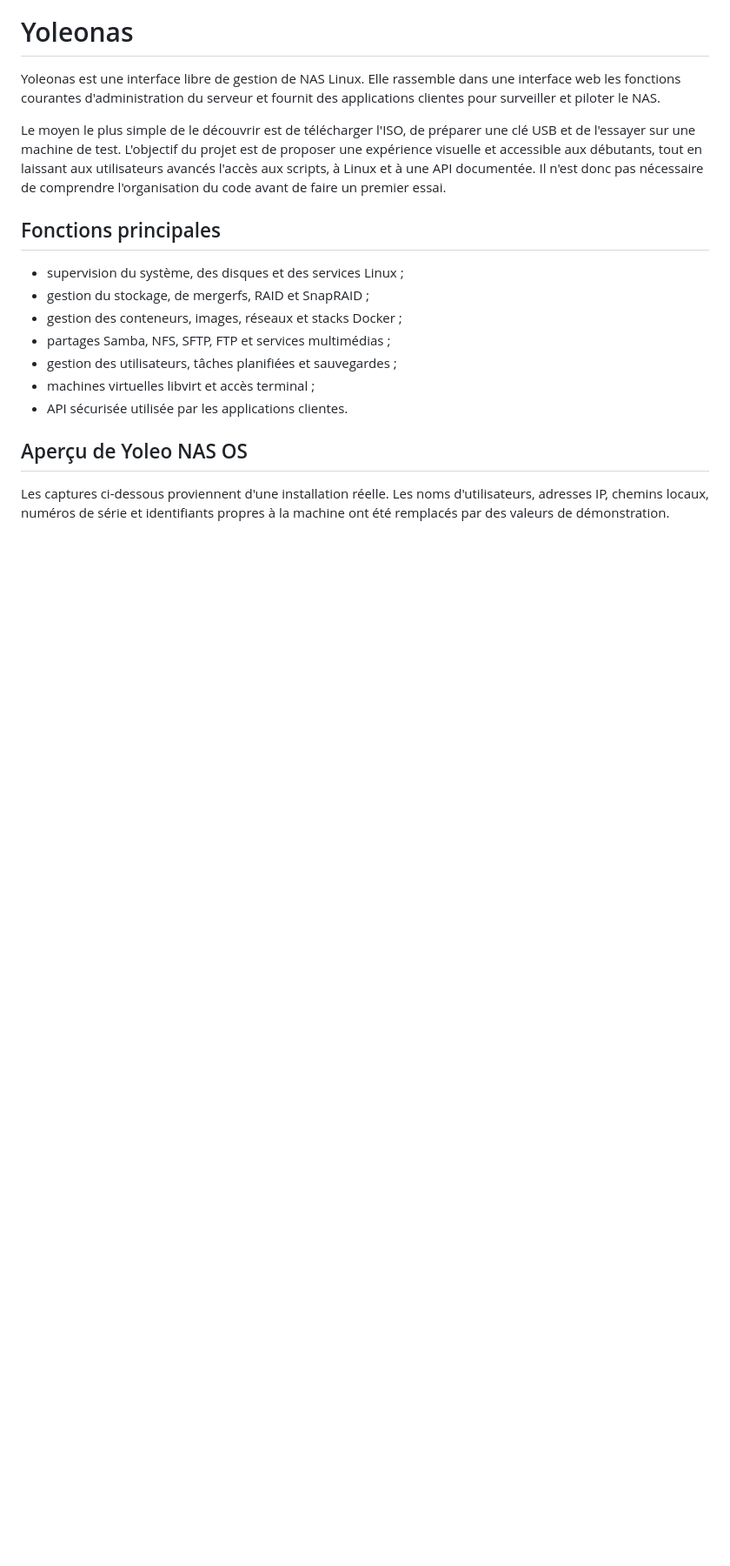
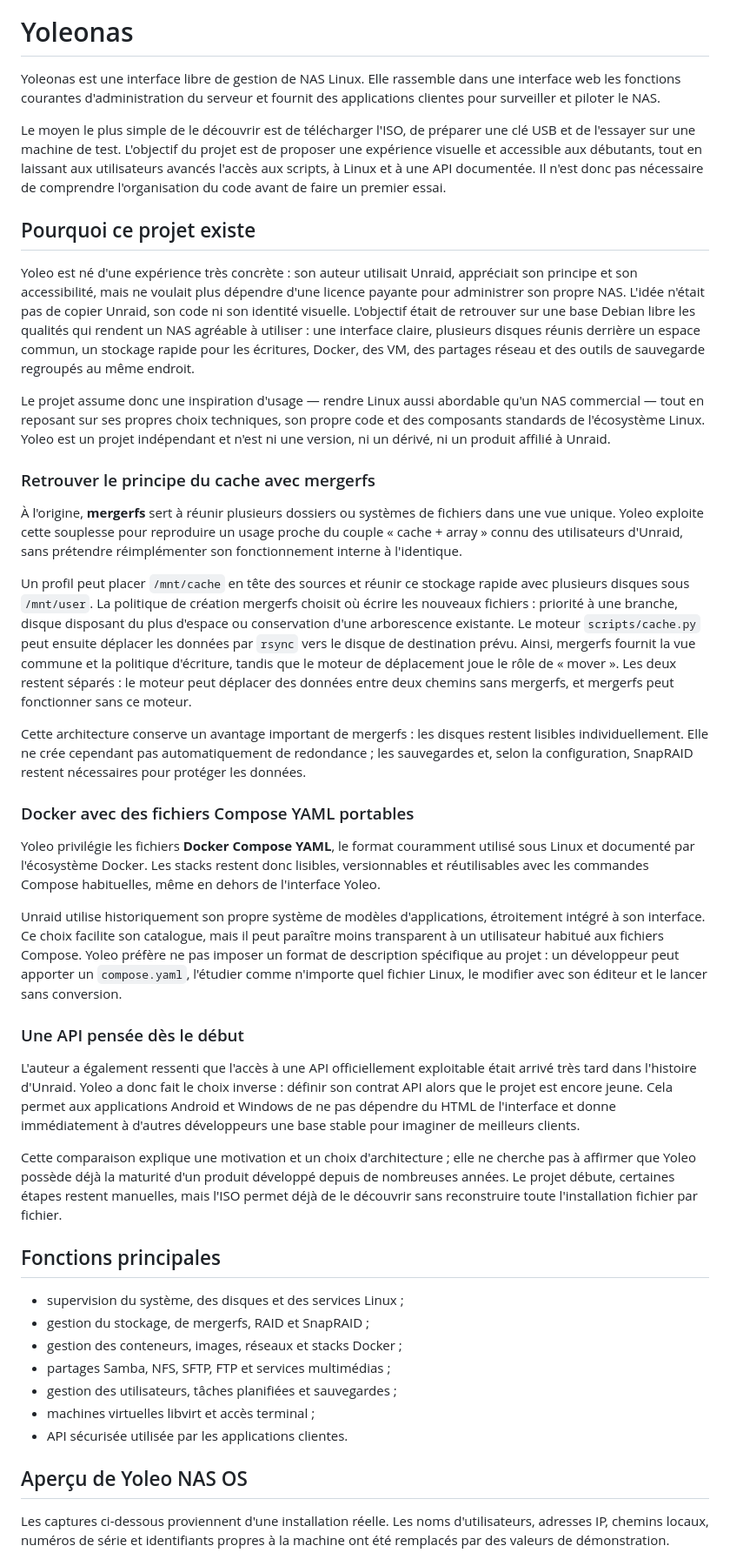
Before and after one commit to sftpmalin/Yoleonas, a Markdown page: README.md, the part around the change. Shown at 87% size. Rendered like a GitHub page; blank space fills up the shorter version.

Commit message:
docs: explain Yoleo origins and design choices

```diff
--- a/README.md
+++ b/README.md
@@ -14,6 +14,74 @@ de proposer une expérience visuelle et accessible aux débutants, tout en
 laissant aux utilisateurs avancés l'accès aux scripts, à Linux et à une API
 documentée. Il n'est donc pas nécessaire de comprendre l'organisation du code
 avant de faire un premier essai.
+
+## Pourquoi ce projet existe
+
+Yoleo est né d'une expérience très concrète : son auteur utilisait Unraid,
+appréciait son principe et son accessibilité, mais ne voulait plus dépendre
+d'une licence payante pour administrer son propre NAS. L'idée n'était pas de
+copier Unraid, son code ni son identité visuelle. L'objectif était de retrouver
+sur une base Debian libre les qualités qui rendent un NAS agréable à utiliser :
+une interface claire, plusieurs disques réunis derrière un espace commun, un
+stockage rapide pour les écritures, Docker, des VM, des partages réseau et des
+outils de sauvegarde regroupés au même endroit.
+
+Le projet assume donc une inspiration d'usage — rendre Linux aussi abordable
+qu'un NAS commercial — tout en reposant sur ses propres choix techniques, son
+propre code et des composants standards de l'écosystème Linux. Yoleo est un
+projet indépendant et n'est ni une version, ni un dérivé, ni un produit affilié
+à Unraid.
+
+### Retrouver le principe du cache avec mergerfs
+
+À l'origine, **mergerfs** sert à réunir plusieurs dossiers ou systèmes de
+fichiers dans une vue unique. Yoleo exploite cette souplesse pour reproduire un
+usage proche du couple « cache + array » connu des utilisateurs d'Unraid, sans
+prétendre réimplémenter son fonctionnement interne à l'identique.
+
+Un profil peut placer `/mnt/cache` en tête des sources et réunir ce stockage
+rapide avec plusieurs disques sous `/mnt/user`. La politique de création
+mergerfs choisit où écrire les nouveaux fichiers : priorité à une branche,
+disque disposant du plus d'espace ou conservation d'une arborescence existante.
+Le moteur `scripts/cache.py` peut ensuite déplacer les données par `rsync` vers
+le disque de destination prévu. Ainsi, mergerfs fournit la vue commune et la
+politique d'écriture, tandis que le moteur de déplacement joue le rôle de
+« mover ». Les deux restent séparés : le moteur peut déplacer des données entre
+deux chemins sans mergerfs, et mergerfs peut fonctionner sans ce moteur.
+
+Cette architecture conserve un avantage important de mergerfs : les disques
+restent lisibles individuellement. Elle ne crée cependant pas automatiquement
+de redondance ; les sauvegardes et, selon la configuration, SnapRAID restent
+nécessaires pour protéger les données.
+
+### Docker avec des fichiers Compose YAML portables
+
+Yoleo privilégie les fichiers **Docker Compose YAML**, le format couramment
+utilisé sous Linux et documenté par l'écosystème Docker. Les stacks restent
+donc lisibles, versionnables et réutilisables avec les commandes Compose
+habituelles, même en dehors de l'interface Yoleo.
+
+Unraid utilise historiquement son propre système de modèles d'applications,
+étroitement intégré à son interface. Ce choix facilite son catalogue, mais il
+peut paraître moins transparent à un utilisateur habitué aux fichiers Compose.
+Yoleo préfère ne pas imposer un format de description spécifique au projet :
+un développeur peut apporter un `compose.yaml`, l'étudier comme n'importe quel
+fichier Linux, le modifier avec son éditeur et le lancer sans conversion.
+
+### Une API pensée dès le début
+
+L'auteur a également ressenti que l'accès à une API officiellement exploitable
+était arrivé très tard dans l'histoire d'Unraid. Yoleo a donc fait le choix
+inverse : définir son contrat API alors que le projet est encore jeune. Cela
+permet aux applications Android et Windows de ne pas dépendre du HTML de
+l'interface et donne immédiatement à d'autres développeurs une base stable pour
+imaginer de meilleurs clients.
+
+Cette comparaison explique une motivation et un choix d'architecture ; elle ne
+cherche pas à affirmer que Yoleo possède déjà la maturité d'un produit développé
+depuis de nombreuses années. Le projet débute, certaines étapes restent
+manuelles, mais l'ISO permet déjà de le découvrir sans reconstruire toute
+l'installation fichier par fichier.
 
 ## Fonctions principales
 
```
